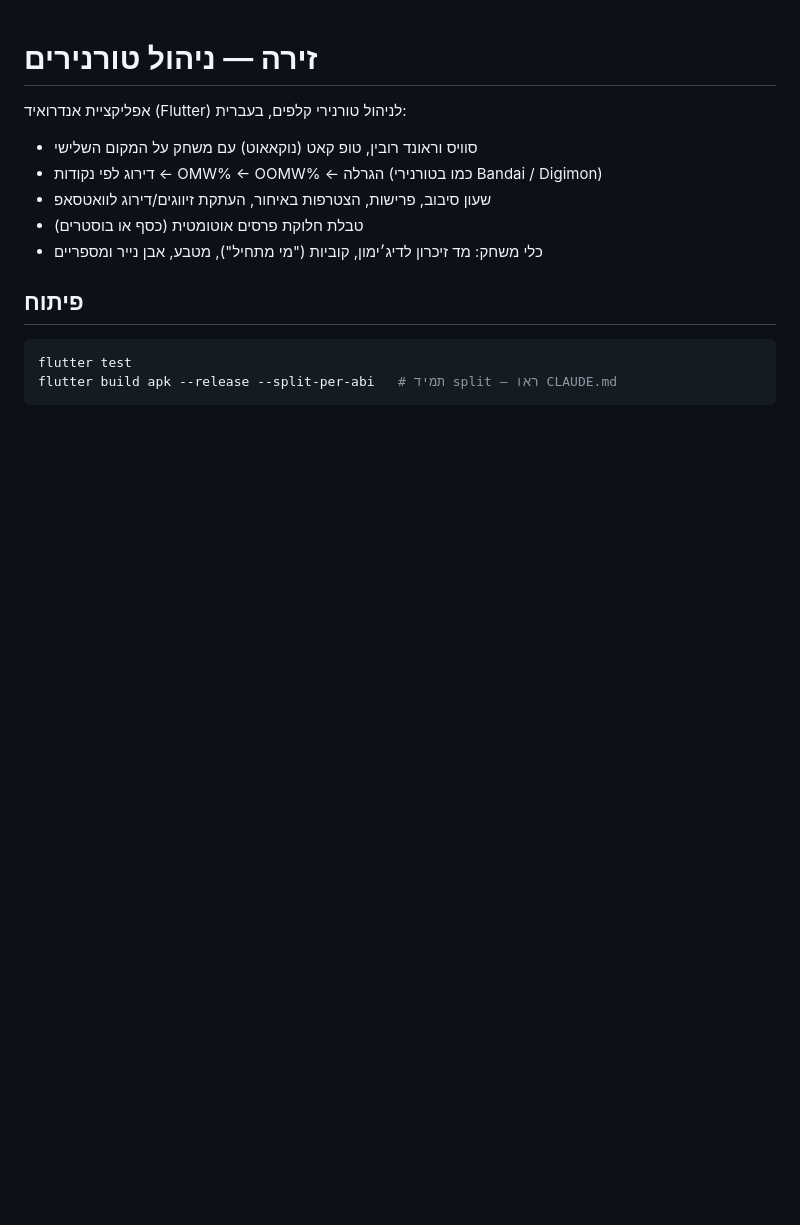
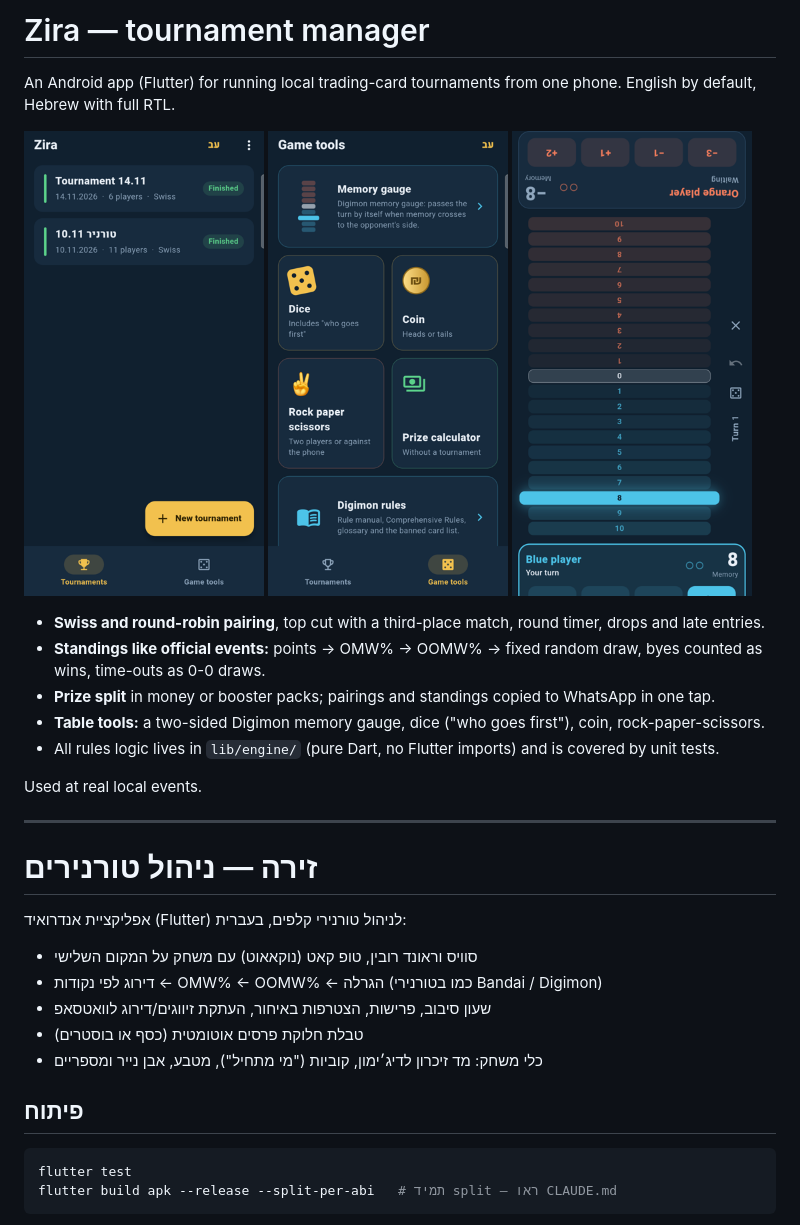
Before and after one commit to galpartuk/zira, a Markdown page: README.md, the part around the change. Rendered like a GitHub page; pictures changed too: docs/screenshots/list.png (added), docs/screenshots/memory.png (added), docs/screenshots/tools.png (added); blank space fills up the shorter version.

Commit message:
README: English overview with screenshots
Co-Authored-By: Claude Opus 5.5 <noreply@anthropic.com>

```diff
--- a/README.md
+++ b/README.md
@@ -1,3 +1,21 @@
+# Zira — tournament manager
+
+An Android app (Flutter) for running local trading-card tournaments from one phone. English by default, Hebrew with full RTL.
+
+<p>
+<img src="docs/screenshots/list.png" width="240"> <img src="docs/screenshots/tools.png" width="240"> <img src="docs/screenshots/memory.png" width="240">
+</p>
+
+- **Swiss and round-robin pairing**, top cut with a third-place match, round timer, drops and late entries.
+- **Standings like official events:** points → OMW% → OOMW% → fixed random draw, byes counted as wins, time-outs as 0-0 draws.
+- **Prize split** in money or booster packs; pairings and standings copied to WhatsApp in one tap.
+- **Table tools:** a two-sided Digimon memory gauge, dice ("who goes first"), coin, rock-paper-scissors.
+- All rules logic lives in `lib/engine/` (pure Dart, no Flutter imports) and is covered by unit tests.
+
+Used at real local events.
+
+---
+
 # זירה — ניהול טורנירים
 
 אפליקציית אנדרואיד (Flutter) לניהול טורנירי קלפים, בעברית:
```
